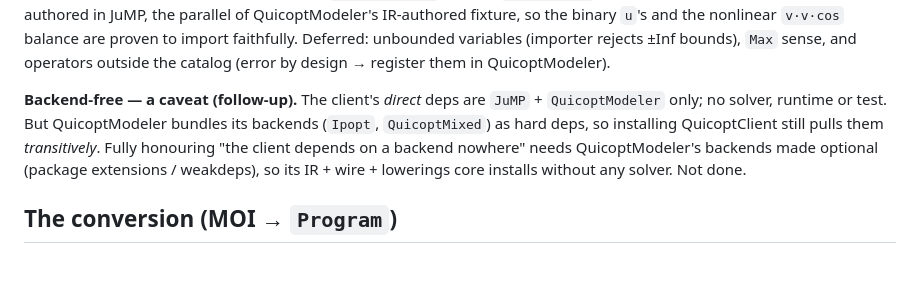
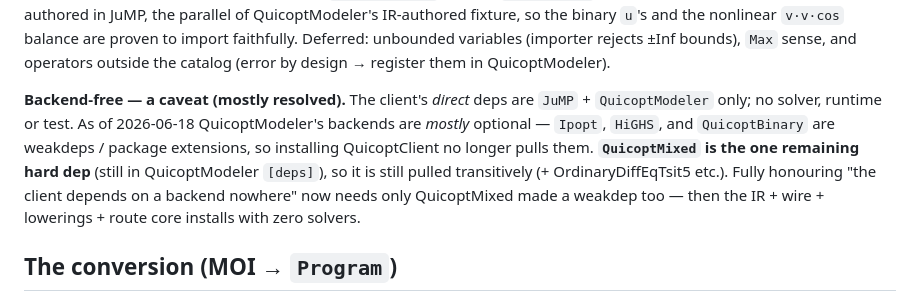
Before and after one commit to timbode/QuicoptClient.jl, a Markdown page: CLAUDE.md, the part around the change. Rendered like a GitHub page; blank space fills up the shorter version.

Commit message:
Docs: correct the backend-free caveat — backends are mostly weakdeps now
QuicoptModeler made Ipopt/HiGHS/QuicoptBinary optional (weakdeps / package
extensions), so installing QuicoptClient no longer pulls them. QuicoptMixed is
the one remaining hard dep, still pulled transitively — so "the client depends
on a backend nowhere" now needs only QuicoptMixed made a weakdep too.

```diff
--- a/CLAUDE.md
+++ b/CLAUDE.md
@@ -51,12 +51,15 @@ QuicoptModeler's IR-authored fixture, so the binary `u`'s and the nonlinear
 (importer rejects ±Inf bounds), `Max` sense, and operators outside the catalog
 (error by design → register them in QuicoptModeler).
 
-**Backend-free — a caveat (follow-up).** The client's *direct* deps are `JuMP` +
-`QuicoptModeler` only; no solver, runtime or test. But QuicoptModeler bundles its
-backends (`Ipopt`, `QuicoptMixed`) as hard deps, so installing QuicoptClient still
-pulls them *transitively*. Fully honouring "the client depends on a backend
-nowhere" needs QuicoptModeler's backends made optional (package extensions /
-weakdeps), so its IR + wire + lowerings core installs without any solver. Not done.
+**Backend-free — a caveat (mostly resolved).** The client's *direct* deps are
+`JuMP` + `QuicoptModeler` only; no solver, runtime or test. As of 2026-06-18
+QuicoptModeler's backends are *mostly* optional — `Ipopt`, `HiGHS`, and
+`QuicoptBinary` are weakdeps / package extensions, so installing QuicoptClient no
+longer pulls them. **`QuicoptMixed` is the one remaining hard dep** (still in
+QuicoptModeler `[deps]`), so it is still pulled transitively (+ OrdinaryDiffEqTsit5
+etc.). Fully honouring "the client depends on a backend nowhere" now needs only
+QuicoptMixed made a weakdep too — then the IR + wire + lowerings + route core
+installs with zero solvers.
 
 ## The conversion (MOI → `Program`)
 
```
